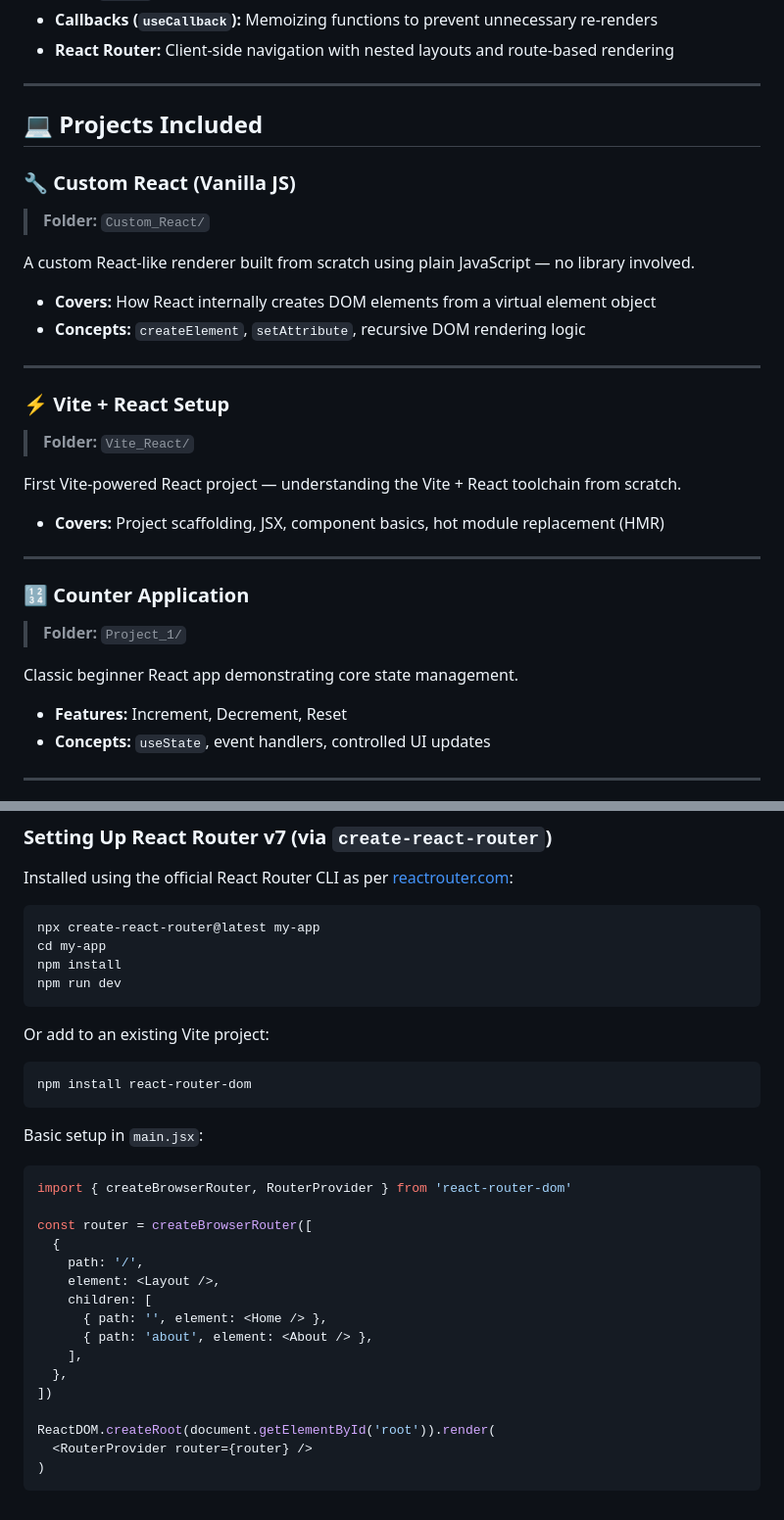
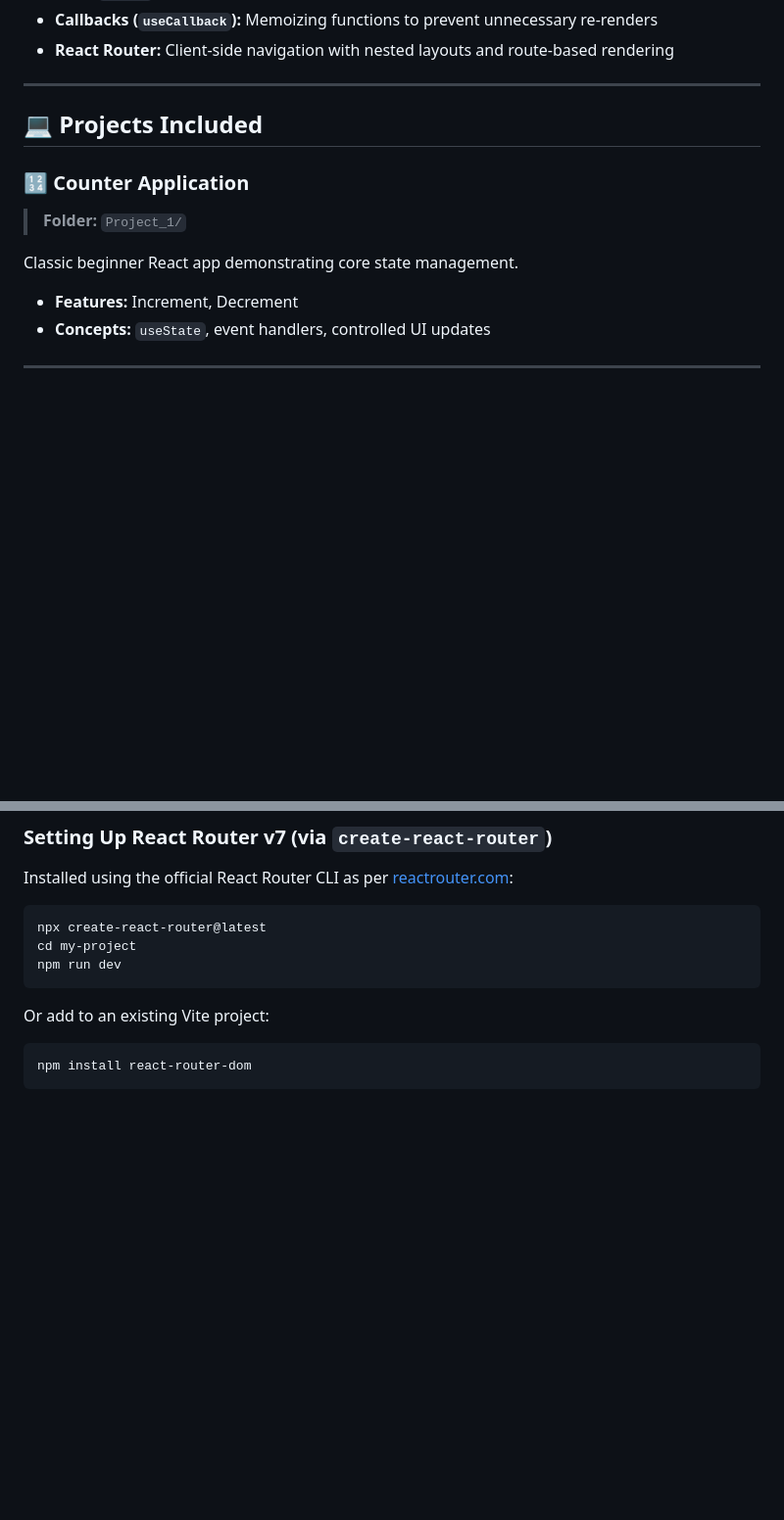
Before and after one commit to MehmoodCoder/React_Basics, a Markdown page: README.md, 2 parts joined by grey strips. Shown at 98% size. Drawn GitHub-style; blank space fills up the shorter version.

Commit message:
Enhance it according to projects

````diff
--- a/README.md
+++ b/README.md
@@ -22,28 +22,11 @@ A multi-project React learning repository covering core concepts and progressive
 
 ## 💻 Projects Included
 
-### 🔧 Custom React (Vanilla JS)
-> **Folder:** `Custom_React/`
-
-A custom React-like renderer built from scratch using plain JavaScript — no library involved.
-- **Covers:** How React internally creates DOM elements from a virtual element object
-- **Concepts:** `createElement`, `setAttribute`, recursive DOM rendering logic
-
----
-
-### ⚡ Vite + React Setup
-> **Folder:** `Vite_React/`
-
-First Vite-powered React project — understanding the Vite + React toolchain from scratch.
-- **Covers:** Project scaffolding, JSX, component basics, hot module replacement (HMR)
-
----
-
 ### 🔢 Counter Application
 > **Folder:** `Project_1/`
 
 Classic beginner React app demonstrating core state management.
-- **Features:** Increment, Decrement, Reset
+- **Features:** Increment, Decrement
 - **Concepts:** `useState`, event handlers, controlled UI updates
 
 ---
@@ -158,9 +128,8 @@ Add to `index.css`:
 Installed using the official React Router CLI as per [reactrouter.com](https://reactrouter.com):
 
 ```bash
-npx create-react-router@latest my-app
-cd my-app
-npm install
+npx create-react-router@latest
+cd my-project
 npm run dev
 ```
 
@@ -169,23 +138,3 @@ Or add to an existing Vite project:
 ```bash
 npm install react-router-dom
 ```
-
-Basic setup in `main.jsx`:
-```jsx
-import { createBrowserRouter, RouterProvider } from 'react-router-dom'
-
-const router = createBrowserRouter([
-  {
-    path: '/',
-    element: <Layout />,
-    children: [
-      { path: '', element: <Home /> },
-      { path: 'about', element: <About /> },
-    ],
-  },
-])
-
-ReactDOM.createRoot(document.getElementById('root')).render(
-  <RouterProvider router={router} />
-)
-```
````
Also changed, not shown: other parts of README.md (+1 -14 lines).
